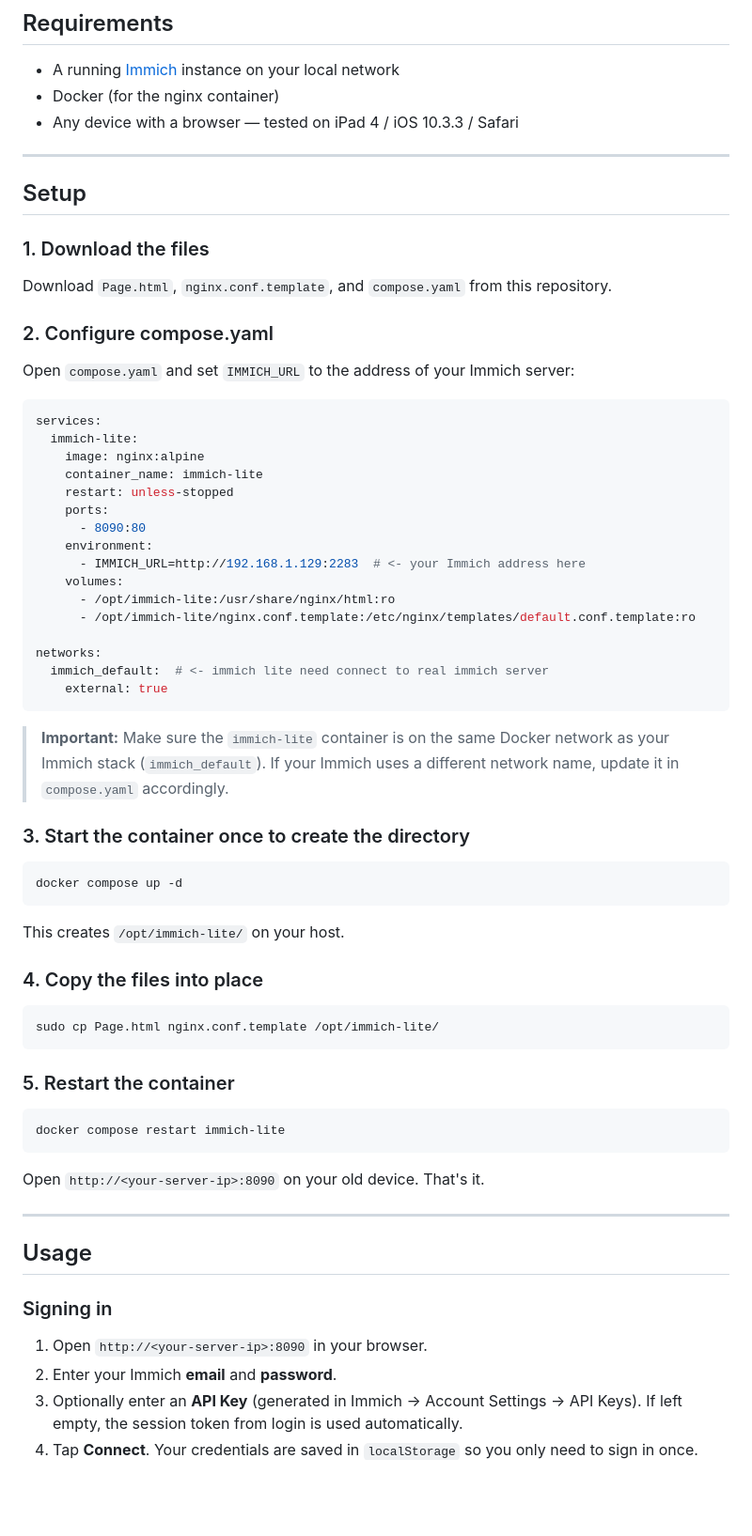
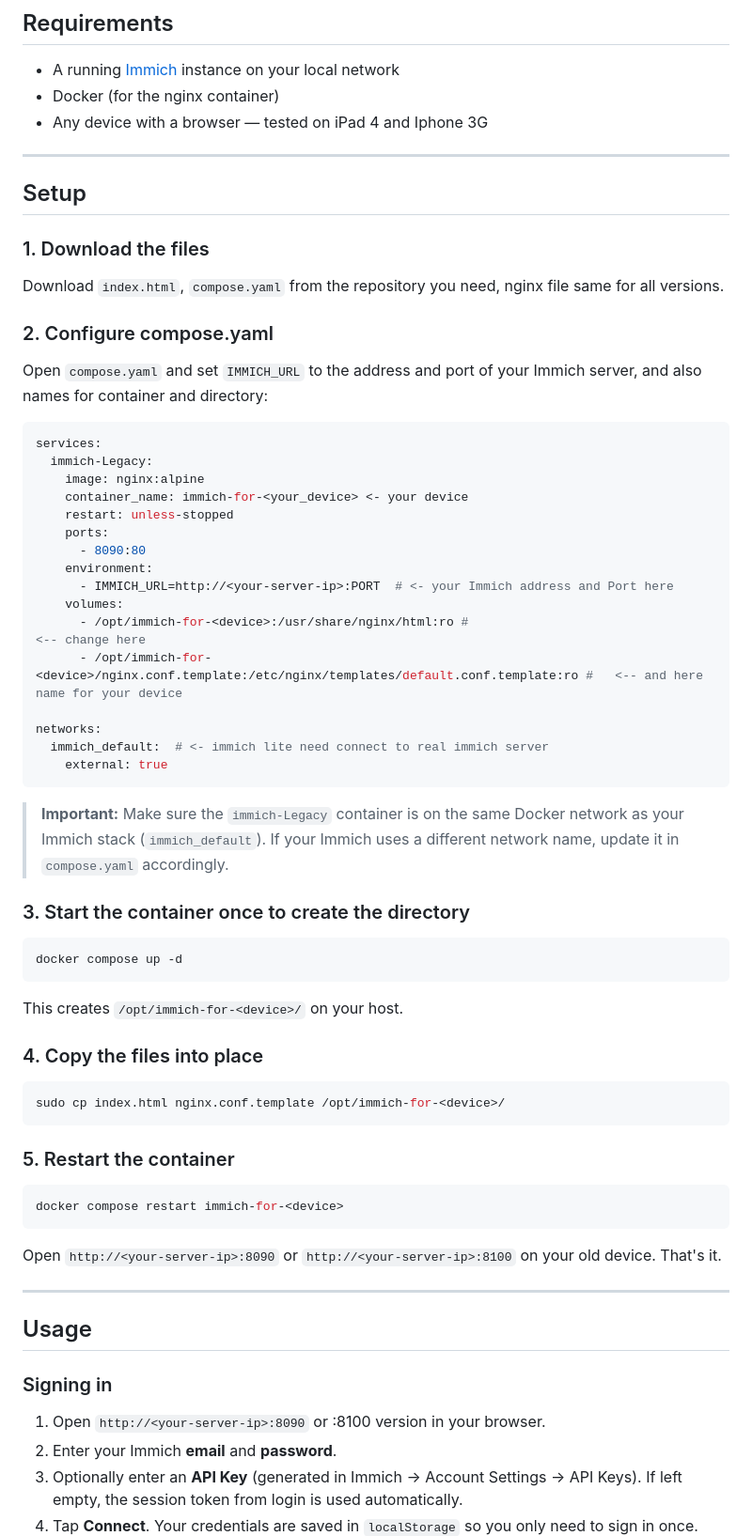
Before and after one commit to F3D0KH/immich-for-IOS-10.3.3, a Markdown page: README.md, the part around one of its changes. Shown at 94% size. GitHub-like rendering; blank space fills up the shorter version.

Commit message:
Update README.md via global changes and 3G support adding

````diff
--- a/README.md
+++ b/README.md
@@ -47,7 +47,7 @@ The UI is intentionally minimal — no build tools, no dependencies, just one HT
 
 - A running [Immich](https://immich.app) instance on your local network
 - Docker (for the nginx container)
-- Any device with a browser — tested on iPad 4 / iOS 10.3.3 / Safari
+- Any device with a browser — tested on iPad 4 and Iphone 3G
 
 ---
 
@@ -55,32 +55,32 @@ The UI is intentionally minimal — no build tools, no dependencies, just one HT
 
 ### 1. Download the files
 
-Download `Page.html`, `nginx.conf.template`, and `compose.yaml` from this repository.
+Download `index.html`, `compose.yaml` from the  repository you need, nginx file same for all versions.
 
 ### 2. Configure compose.yaml
 
-Open `compose.yaml` and set `IMMICH_URL` to the address of your Immich server:
+Open `compose.yaml` and set `IMMICH_URL` to the address and port of your Immich server, and also names for container and directory:
 
 ```yaml
 services:
-  immich-lite:
+  immich-Legacy:
     image: nginx:alpine
-    container_name: immich-lite
+    container_name: immich-for-<your_device> <- your device
     restart: unless-stopped
     ports:
       - 8090:80
     environment:
-      - IMMICH_URL=http://192.168.1.129:2283  # <- your Immich address here
+      - IMMICH_URL=http://<your-server-ip>:PORT  # <- your Immich address and Port here
     volumes:
-      - /opt/immich-lite:/usr/share/nginx/html:ro
-      - /opt/immich-lite/nginx.conf.template:/etc/nginx/templates/default.conf.template:ro
+      - /opt/immich-for-<device>:/usr/share/nginx/html:ro #                                            <-- change here
+      - /opt/immich-for-<device>/nginx.conf.template:/etc/nginx/templates/default.conf.template:ro #   <-- and here name for your device
 
 networks:
   immich_default:  # <- immich lite need connect to real immich server
     external: true
 ```
 
-> **Important:** Make sure the `immich-lite` container is on the same Docker network as your Immich stack (`immich_default`). If your Immich uses a different network name, update it in `compose.yaml` accordingly.
+> **Important:** Make sure the `immich-Legacy` container is on the same Docker network as your Immich stack (`immich_default`). If your Immich uses a different network name, update it in `compose.yaml` accordingly.
 
 ### 3. Start the container once to create the directory
 
@@ -88,21 +88,21 @@ networks:
 docker compose up -d
 ```
 
-This creates `/opt/immich-lite/` on your host.
+This creates `/opt/immich-for-<device>/` on your host.
 
 ### 4. Copy the files into place
 
 ```bash
-sudo cp Page.html nginx.conf.template /opt/immich-lite/
+sudo cp index.html nginx.conf.template /opt/immich-for-<device>/
 ```
 
 ### 5. Restart the container
 
 ```bash
-docker compose restart immich-lite
+docker compose restart immich-for-<device>
 ```
 
-Open `http://<your-server-ip>:8090` on your old device. That's it.
+Open `http://<your-server-ip>:8090` or `http://<your-server-ip>:8100` on your old device. That's it.
 
 ---
 
@@ -110,7 +110,7 @@ Open `http://<your-server-ip>:8090` on your old device. That's it.
 
 ### Signing in
 
-1. Open `http://<your-server-ip>:8090` in your browser.
+1. Open `http://<your-server-ip>:8090` or :8100 version in your browser.
 2. Enter your Immich **email** and **password**.
 3. Optionally enter an **API Key** (generated in Immich → Account Settings → API Keys). If left empty, the session token from login is used automatically.
 4. Tap **Connect**. Your credentials are saved in `localStorage` so you only need to sign in once.
````
Also changed, not shown: other parts of README.md (+14 -14 lines).
